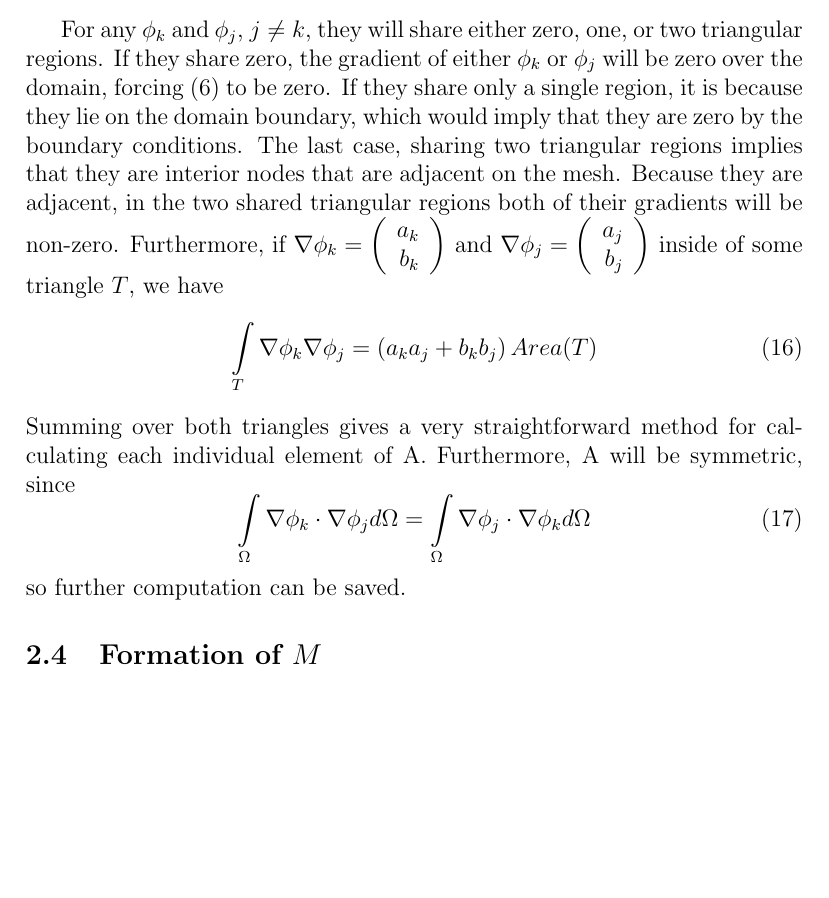
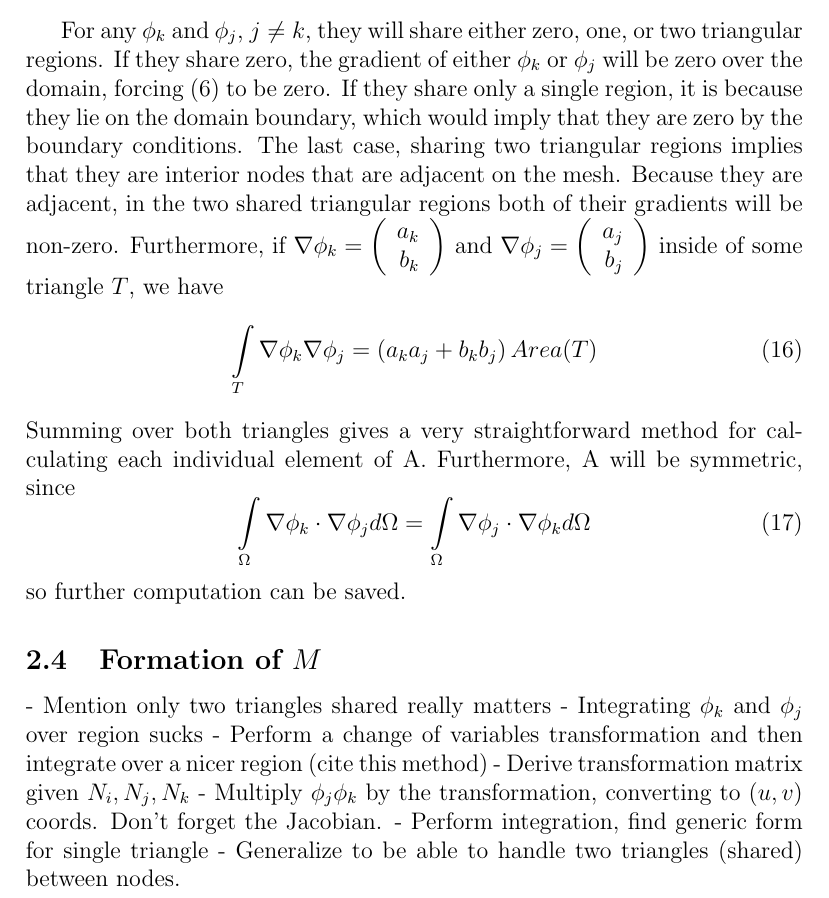
Before and after one commit to chipbell4/math_6640_project, a LaTeX paper (paper/main.tex, which reads paper/fem/fem.tex, paper/fem/formation_of_m.tex): part of page 4 of 4 before the commit and part of page 4 of 5 after it, cut so that both start at the same text, the shorter picture padded with empty space. Compiled offline with pdfLaTeX.

Commit message:
WIP on next section

```diff
--- a/paper/fem/fem.tex
+++ b/paper/fem/fem.tex
@@ -2,7 +2,7 @@
 \input{fem/derivation}
 \input{fem/defining_phi}
 \input{fem/formation_of_a}
+\input{fem/formation_of_m}
 
-\subsection{Formation of $M$}
 \subsection{Formation of $M^{-1}$}
 \subsection{Formation of $\vec{F}$}
--- /dev/null
+++ b/paper/fem/formation_of_m.tex
@@ -0,0 +1,9 @@
+\subsection{Formation of $M$}
+
+- Mention only two triangles shared really matters
+- Integrating $\phi_k$ and $\phi_j$ over region sucks
+- Perform a change of variables transformation and then integrate over a nicer region (cite this method)
+    - Derive transformation matrix given $N_i, N_j, N_k$
+    - Multiply $\phi_j \phi_k$ by the transformation, converting to $(u,v)$ coords. Don't forget the Jacobian.
+    - Perform integration, find generic form for single triangle
+    - Generalize to be able to handle two triangles (shared) between nodes.
```
